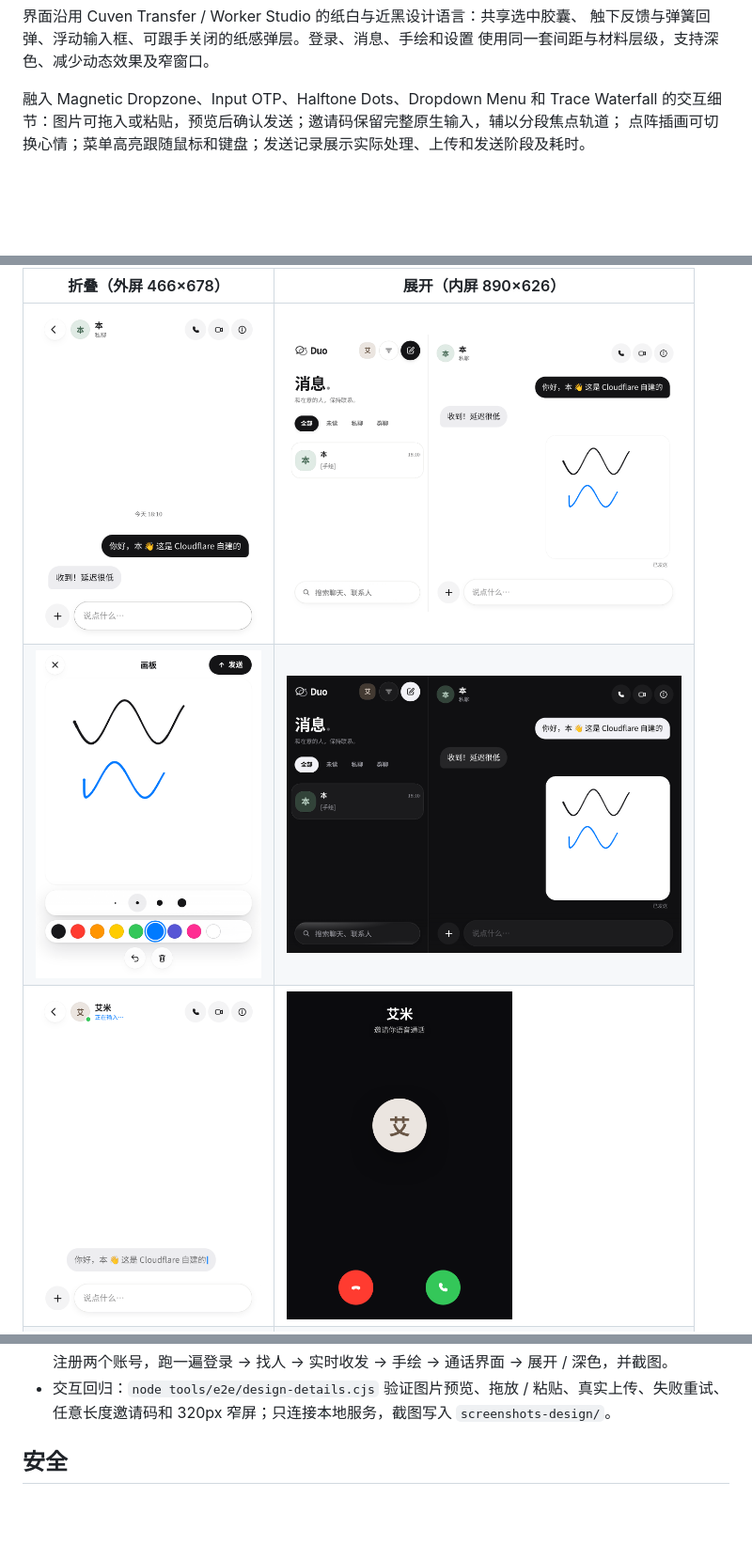
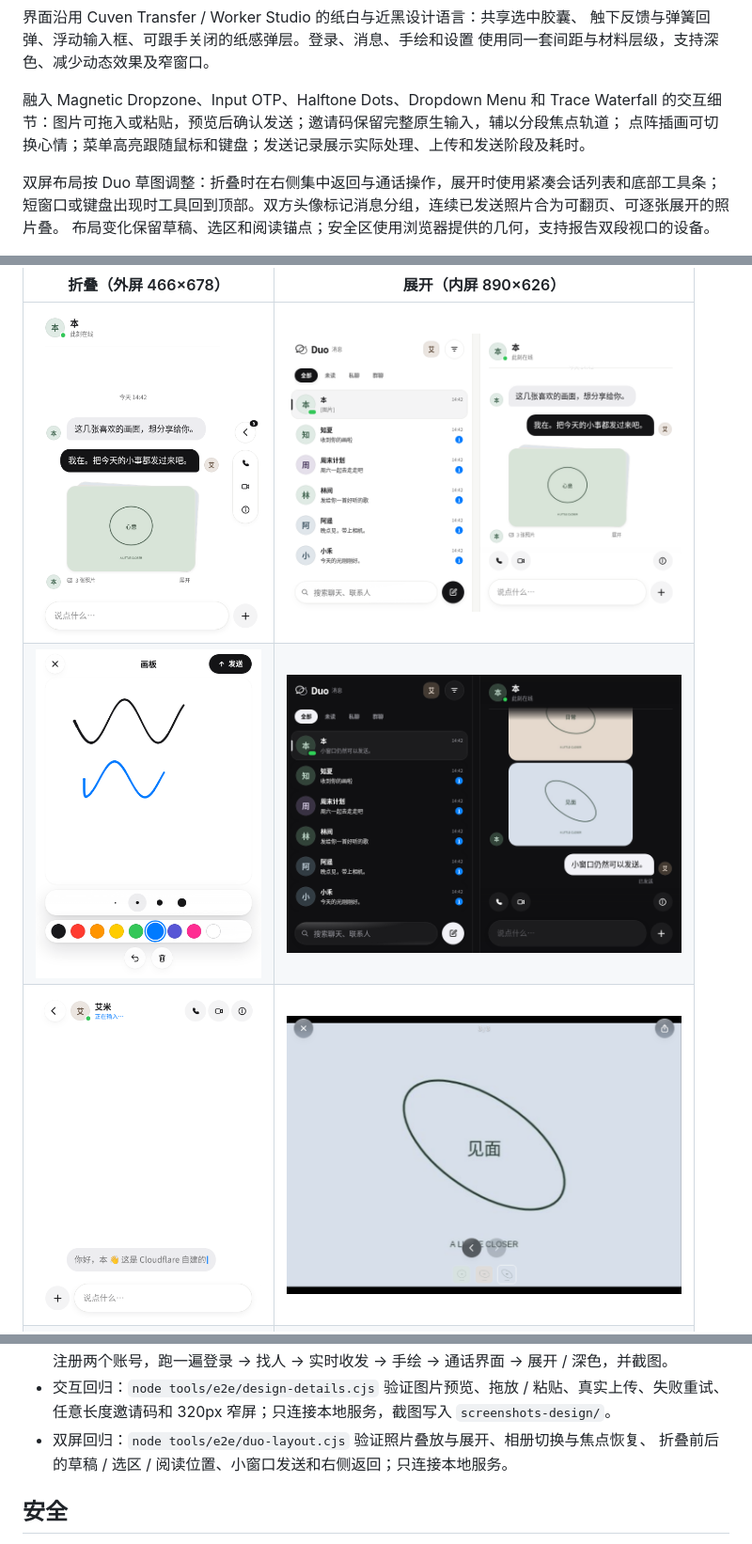
Before and after one commit to yujielab/WeChat, a Markdown page: README.md, 3 parts joined by grey strips. Shown: that part at 94% size. GitHub-like rendering; pictures changed too: docs/screenshots/15-duo-folded.png (added), docs/screenshots/16-duo-unfolded.png (added), docs/screenshots/17-duo-gallery.png (added); blank space fills up the shorter version.

Commit message:
feat: adapt Duo chat layout to folded and unfolded sketches (#10)

```diff
--- a/README.md
+++ b/README.md
@@ -13,13 +13,17 @@ drawesome）的设计与动效，专门为 **iPhone Duo** 的外屏（折叠）
 的交互细节：图片可拖入或粘贴，预览后确认发送；邀请码保留完整原生输入，辅以分段焦点轨道；
 点阵插画可切换心情；菜单高亮跟随鼠标和键盘；发送记录展示实际处理、上传和发送阶段及耗时。
 
+双屏布局按 Duo 草图调整：折叠时在右侧集中返回与通话操作，展开时使用紧凑会话列表和底部工具条；
+短窗口或键盘出现时工具回到顶部。双方头像标记消息分组，连续已发送照片合为可翻页、可逐张展开的照片叠。
+布局变化保留草稿、选区和阅读锚点；安全区使用浏览器提供的几何，支持报告双段视口的设备。
+
 <img src="docs/screenshots/11-auth-desktop.png" width="880" alt="Duo 桌面登录界面：品牌介绍与独立账号表单">
 
 | 折叠（外屏 466×678） | 展开（内屏 890×626） |
 | --- | --- |
-| <img src="docs/screenshots/04-thread.png" width="240"> | <img src="docs/screenshots/09-unfolded.png" width="420"> |
-| <img src="docs/screenshots/05-drawboard.png" width="240"> | <img src="docs/screenshots/10-unfolded-dark.png" width="420"> |
-| <img src="docs/screenshots/03-live-typing.png" width="240"> | <img src="docs/screenshots/08-incoming-call.png" width="240"> |
+| <img src="docs/screenshots/15-duo-folded.png" width="240" alt="右侧工具栏与照片叠放"> | <img src="docs/screenshots/16-duo-unfolded.png" width="420" alt="紧凑列表与展开对话"> |
+| <img src="docs/screenshots/05-drawboard.png" width="240"> | <img src="docs/screenshots/18-duo-dark.png" width="420" alt="双屏布局深色模式"> |
+| <img src="docs/screenshots/03-live-typing.png" width="240"> | <img src="docs/screenshots/17-duo-gallery.png" width="420" alt="照片组逐张浏览"> |
 | <img src="docs/screenshots/07-settings.png" width="240"> | <img src="docs/screenshots/01-auth.png" width="240"> |
 
 | 图片发送前预览 | 真实阶段与耗时 |
@@ -148,6 +152,8 @@ npm test             # 数据层与账号加密单测 + Web Push（RFC 8291 测
   注册两个账号，跑一遍登录 → 找人 → 实时收发 → 手绘 → 通话界面 → 展开 / 深色，并截图。
 - 交互回归：`node tools/e2e/design-details.cjs` 验证图片预览、拖放 / 粘贴、真实上传、失败重试、
   任意长度邀请码和 320px 窄屏；只连接本地服务，截图写入 `screenshots-design/`。
+- 双屏回归：`node tools/e2e/duo-layout.cjs` 验证照片叠放与展开、相册切换与焦点恢复、
+  折叠前后的草稿 / 选区 / 阅读位置、小窗口发送和右侧返回；只连接本地服务。
 
 ## 安全
 
```
Also changed, not shown: design-qa.md (added, +27 -0 lines), 13 other files.
